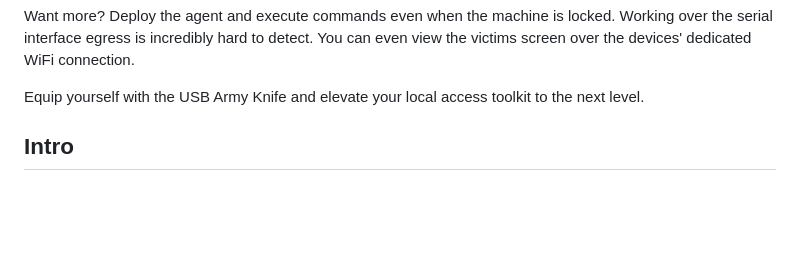
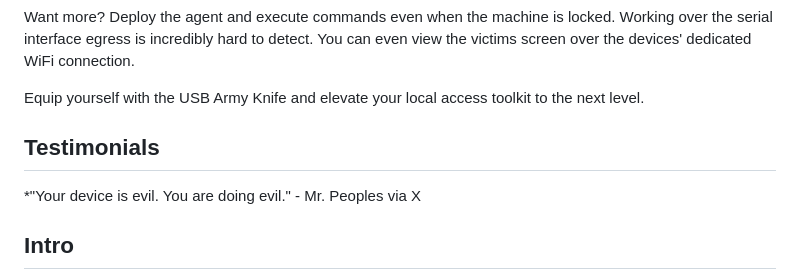
Before and after one commit to i-am-shodan/USBArmyKnife, a Markdown page: README.md, the part around the change. Rendered like a GitHub page; blank space fills up the shorter version.

```diff
--- a/README.md
+++ b/README.md
@@ -19,6 +19,10 @@ Complete control over how and when your payloads are run. Plug in and execute, l
 Want more? Deploy the agent and execute commands even when the machine is locked. Working over the serial interface egress is incredibly hard to detect. You can even view the victims screen over the devices' dedicated WiFi connection.
 
 Equip yourself with the USB Army Knife and elevate your local access toolkit to the next level.
+
+## Testimonials
+
+*"Your device is evil. You are doing evil." - Mr. Peoples via X
 
 ## Intro
 There is a problem with physical access/USB attacks today. On their own, each attack doesn't provide enough of a solution to meet most objectives.
```
